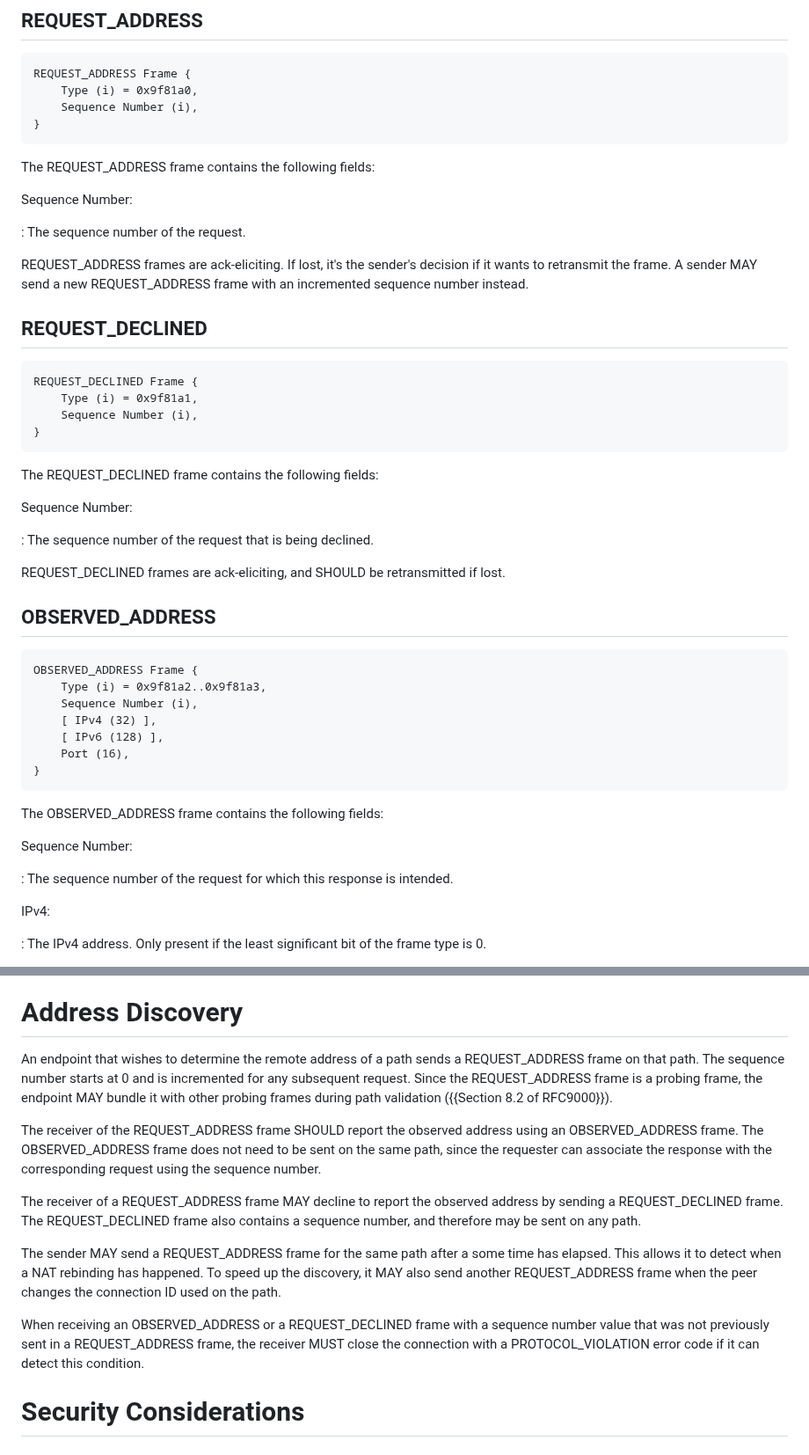
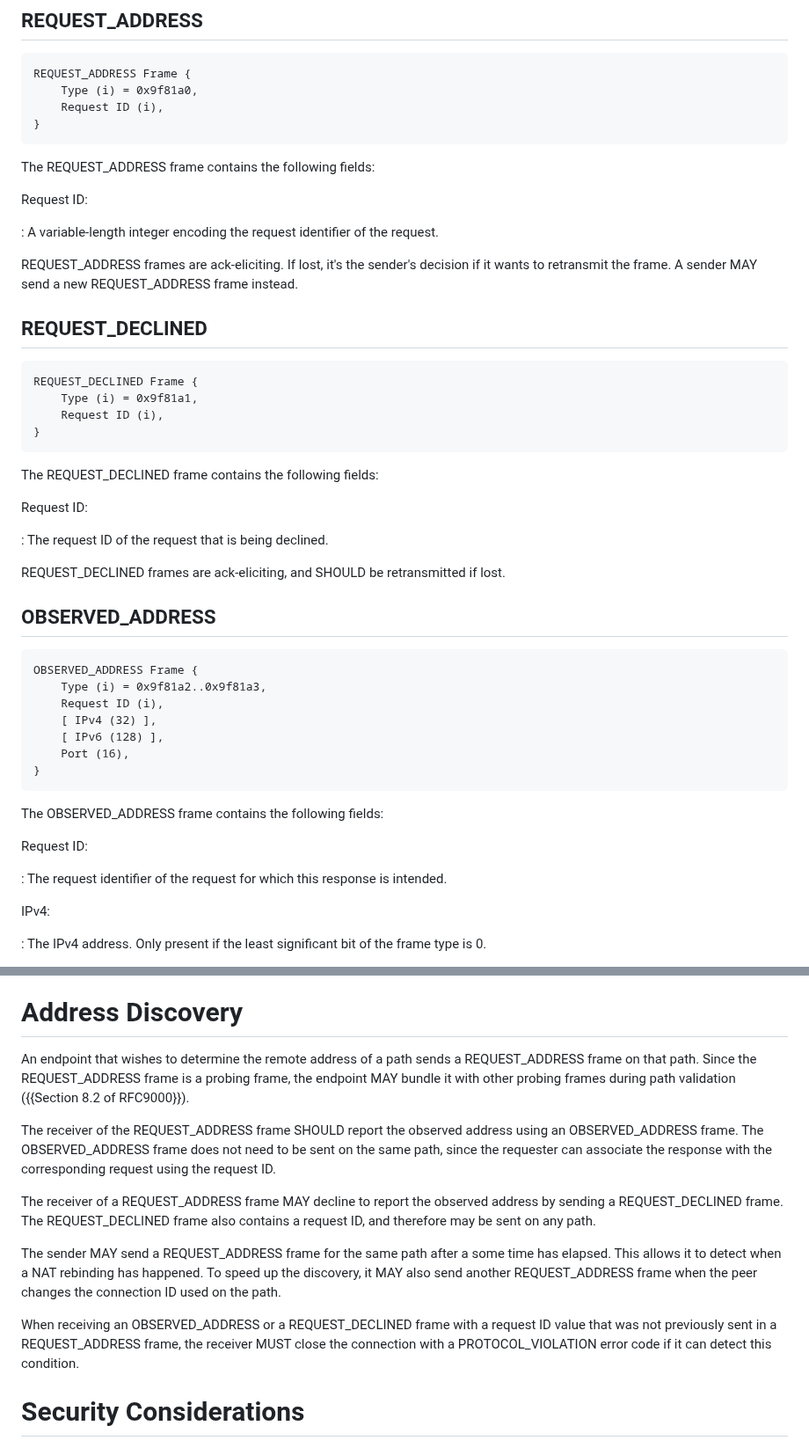
Before and after one commit to marten-seemann/draft-seemann-quic-address-discovery, a Markdown page: draft-seemann-quic-address-discovery.md, 2 parts joined by grey strips. Shown at 88% size. Rendered like a GitHub page.

Commit message:
change sequence number to request ID
There's no reason this needs to be sequential.

```diff
--- a/draft-seemann-quic-address-discovery.md
+++ b/draft-seemann-quic-address-discovery.md
@@ -93,34 +93,34 @@ defined in {{Section 9.1 of RFC9000}}.
 ~~~
 REQUEST_ADDRESS Frame {
     Type (i) = 0x9f81a0,
-    Sequence Number (i),
+    Request ID (i),
 }
 ~~~
 
 The REQUEST_ADDRESS frame contains the following fields:
 
-Sequence Number:
+Request ID:
 
-: The sequence number of the request.
+: A variable-length integer encoding the request identifier of the request.
 
 REQUEST_ADDRESS frames are ack-eliciting. If lost, it's the sender's decision if
 it wants to retransmit the frame. A sender MAY send a new REQUEST_ADDRESS frame
-with an incremented sequence number instead.
+instead.
 
 ## REQUEST_DECLINED
 
 ~~~
 REQUEST_DECLINED Frame {
     Type (i) = 0x9f81a1,
-    Sequence Number (i),
+    Request ID (i),
 }
 ~~~
 
 The REQUEST_DECLINED frame contains the following fields:
 
-Sequence Number:
+Request ID:
 
-: The sequence number of the request that is being declined.
+: The request ID of the request that is being declined.
 
 REQUEST_DECLINED frames are ack-eliciting, and SHOULD be retransmitted if lost.
 
@@ -129,7 +129,7 @@ REQUEST_DECLINED frames are ack-eliciting, and SHOULD be retransmitted if lost.
 ~~~
 OBSERVED_ADDRESS Frame {
     Type (i) = 0x9f81a2..0x9f81a3,
-    Sequence Number (i),
+    Request ID (i),
     [ IPv4 (32) ],
     [ IPv6 (128) ],
     Port (16),
@@ -138,9 +138,9 @@ OBSERVED_ADDRESS Frame {
 
 The OBSERVED_ADDRESS frame contains the following fields:
 
-Sequence Number:
+Request ID:
 
-: The sequence number of the request for which this response is intended.
+: The request identifier of the request for which this response is intended.
 
 IPv4:
 
@@ -161,29 +161,28 @@ OBSERVED_ADDRESS frames are ack-eliciting, and SHOULD be retransmitted if lost.
 # Address Discovery
 
 An endpoint that wishes to determine the remote address of a path sends a
-REQUEST_ADDRESS frame on that path. The sequence number starts at 0 and is
-incremented for any subsequent request. Since the REQUEST_ADDRESS frame is a
+REQUEST_ADDRESS frame on that path. Since the REQUEST_ADDRESS frame is a
 probing frame, the endpoint MAY bundle it with other probing frames during path
 validation ({{Section 8.2 of RFC9000}}).
 
 The receiver of the REQUEST_ADDRESS frame SHOULD report the observed address
 using an OBSERVED_ADDRESS frame. The OBSERVED_ADDRESS frame does not need to be
 sent on the same path, since the requester can associate the response with the
-corresponding request using the sequence number.
+corresponding request using the request ID.
 
 The receiver of a REQUEST_ADDRESS frame MAY decline to report the observed
 address by sending a REQUEST_DECLINED frame. The REQUEST_DECLINED frame also
-contains a sequence number, and therefore may be sent on any path.
+contains a request ID, and therefore may be sent on any path.
 
 The sender MAY send a REQUEST_ADDRESS frame for the same path after a some time
 has elapsed. This allows it to detect when a NAT rebinding has happened. To
 speed up the discovery, it MAY also send another REQUEST_ADDRESS frame when the
 peer changes the connection ID used on the path.
 
-When receiving an OBSERVED_ADDRESS or a REQUEST_DECLINED frame with a sequence
-number value that was not previously sent in a REQUEST_ADDRESS frame, the
-receiver MUST close the connection with a PROTOCOL_VIOLATION error code if it
-can detect this condition.
+When receiving an OBSERVED_ADDRESS or a REQUEST_DECLINED frame with a request
+ID value that was not previously sent in a REQUEST_ADDRESS frame, the receiver
+MUST close the connection with a PROTOCOL_VIOLATION error code if it can
+detect this condition.
 
 # Security Considerations
 
```
